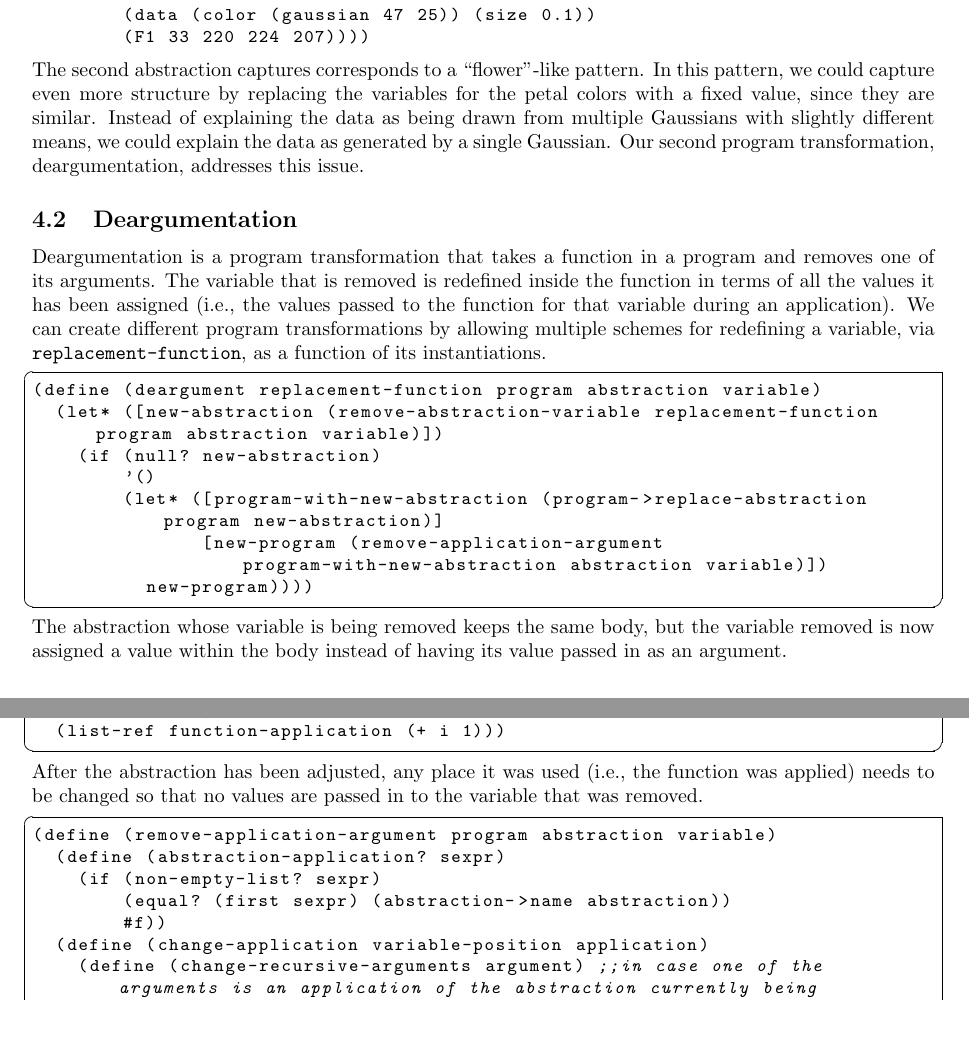
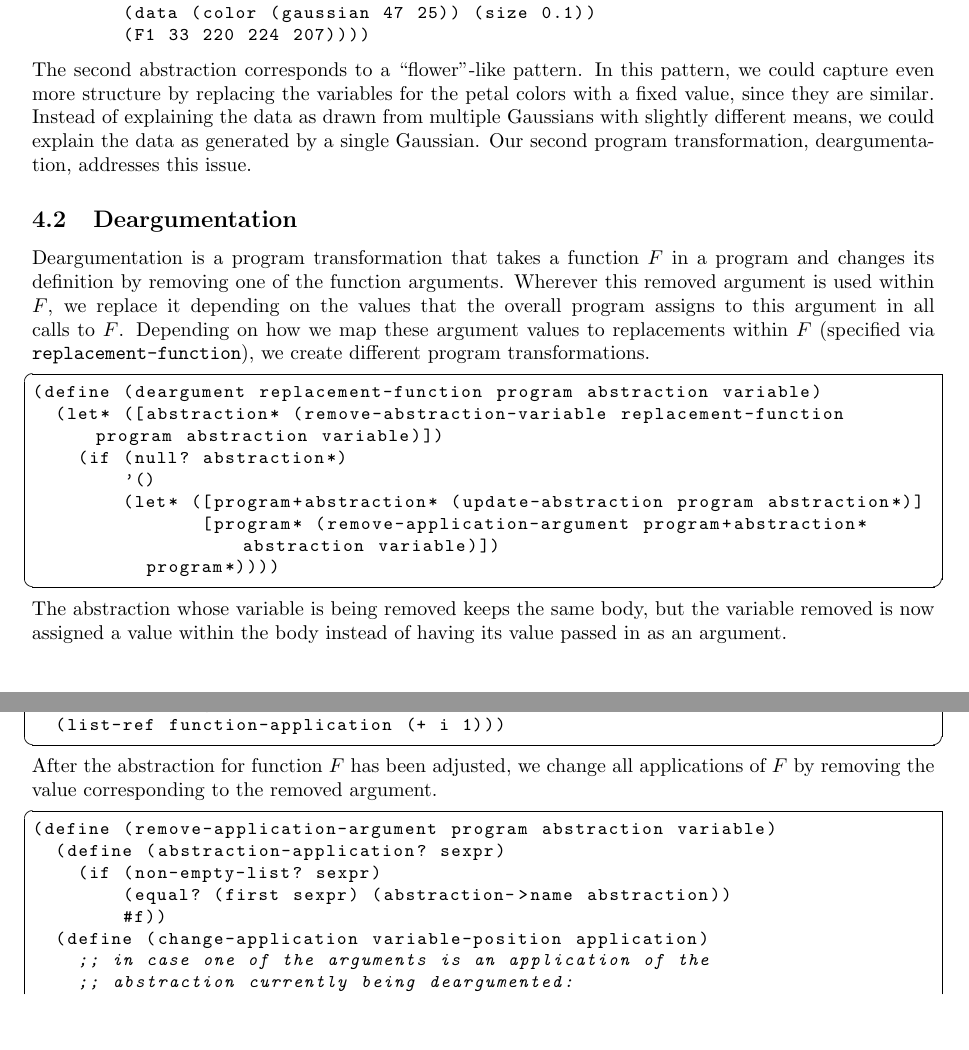
Before and after one commit to ih/bpm, a LaTeX paper (report/bpm-report.tex): two parts of pages 16 and 17 of 34, joined at a grey line, cut so that both start at the same text. Compiled offline with pdfLaTeX.

Commit message:
Edited up to 4.2.1.

```diff
--- a/report/bpm-report.tex
+++ b/report/bpm-report.tex
@@ -623,19 +623,20 @@ The programs compressed using these abstractions look like this (size $55$ and $
         (data (color (gaussian 47 25)) (size 0.1))
         (F1 33 220 224 207))))
 \end{lstlisting}
-The second abstraction captures corresponds to a ``flower''-like pattern. In this pattern, we could capture even more structure by replacing the variables for the petal colors with a fixed value, since they are similar. Instead of explaining the data as being drawn from multiple Gaussians with slightly different means, we could explain the data as generated by a single Gaussian. Our second program transformation, deargumentation, addresses this issue.
+The second abstraction corresponds to a ``flower''-like pattern. In this pattern, we could capture even more structure by replacing the variables for the petal colors with a fixed value, since they are similar. Instead of explaining the data as drawn from multiple Gaussians with slightly different means, we could explain the data as generated by a single Gaussian. Our second program transformation, deargumentation, addresses this issue.
 \subsection{Deargumentation}
-Deargumentation is a program transformation that takes a function in a program and removes one of its arguments.  The variable that is removed is redefined inside the function in terms of all the values it has been assigned (i.e., the values passed to the function for that variable during an application).  We can create different program transformations by allowing multiple schemes for redefining a variable, via \texttt{replacement-function},  as a function of its instantiations.
+Deargumentation is a program transformation that takes a function $F$ in a program and changes its definition by removing one of the function arguments. Wherever this removed argument is used within $F$, we replace it depending on the values that the overall program assigns to this argument in all calls to $F$. Depending on how we map these argument values to replacements within $F$ (specified via \texttt{replacement-function}), we create different program transformations.
+
 \begin{lstlisting}[frame=trbl]
 (define (deargument replacement-function program abstraction variable)
-  (let* ([new-abstraction (remove-abstraction-variable replacement-function program abstraction variable)])
-    (if (null? new-abstraction)
+  (let* ([abstraction* (remove-abstraction-variable replacement-function program abstraction variable)])
+    (if (null? abstraction*)
         '()
-        (let* ([program-with-new-abstraction (program->replace-abstraction program new-abstraction)]
-               [new-program (remove-application-argument program-with-new-abstraction abstraction variable)])
-          new-program))))
+        (let* ([program+abstraction* (update-abstraction program abstraction*)]
+               [program* (remove-application-argument program+abstraction* abstraction variable)])
+          program*))))
 \end{lstlisting}
-The abstraction whose variable is being removed keeps the same body, but the variable removed is now assigned a value  within the body instead of having its value passed in as an argument.
+The abstraction whose variable is being removed keeps the same body, but the variable removed is now assigned a value within the body instead of having its value passed in as an argument.
 \begin{lstlisting}[frame=trbl]
 (define (remove-abstraction-variable replacement-function program abstraction variable)
   (let* ([variable-instances (find-variable-instances program abstraction variable)]
@@ -674,9 +675,8 @@ The abstraction whose variable is being removed keeps the same body, but the var
 
 (define (ith-argument i function-application)
   (list-ref function-application (+ i 1)))
-
 \end{lstlisting}
-After the abstraction has been adjusted, any place it was used (i.e., the function was applied) needs to be changed so that no values are passed in to the variable that was removed.
+After the abstraction for function $F$ has been adjusted, we change all applications of $F$ by removing the value corresponding to the removed argument.
 \begin{lstlisting}[frame=trbl]
 (define (remove-application-argument program abstraction variable)
   (define (abstraction-application? sexpr)
@@ -684,7 +684,9 @@ After the abstraction has been adjusted, any place it was used (i.e., the functi
         (equal? (first sexpr) (abstraction->name abstraction))
         #f))
   (define (change-application variable-position application)
-    (define (change-recursive-arguments argument) ;;in case one of the arguments is an application of the abstraction currently being deargumented
+    ;; in case one of the arguments is an application of the
+    ;; abstraction currently being deargumented:
+    (define (change-recursive-arguments argument)
       (if (abstraction-application? argument)
           (change-application variable-position argument)
           argument))
```
Also changed, not shown: report/bpm-report.tex (10 more changed lines), 3 other files.
